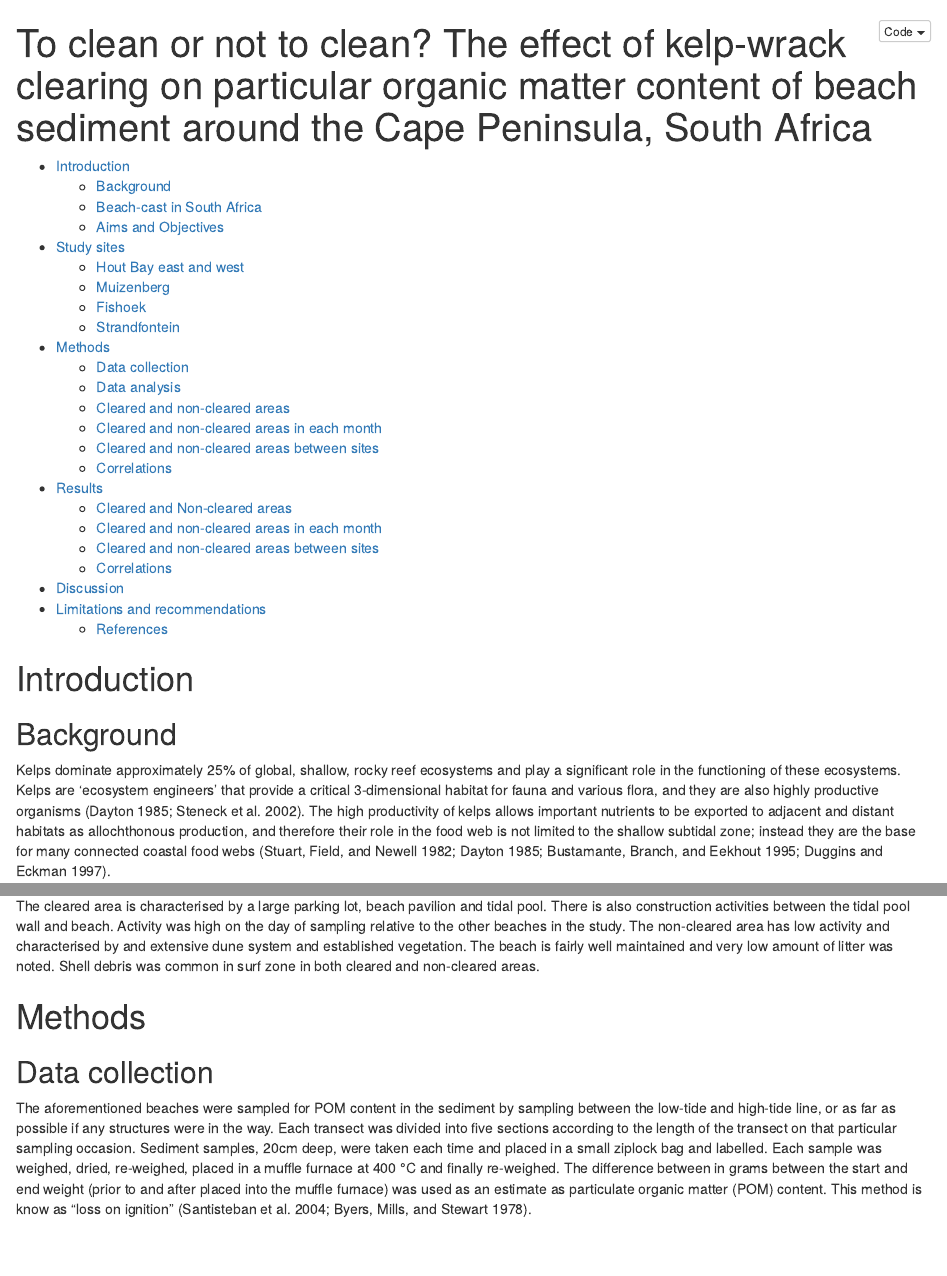
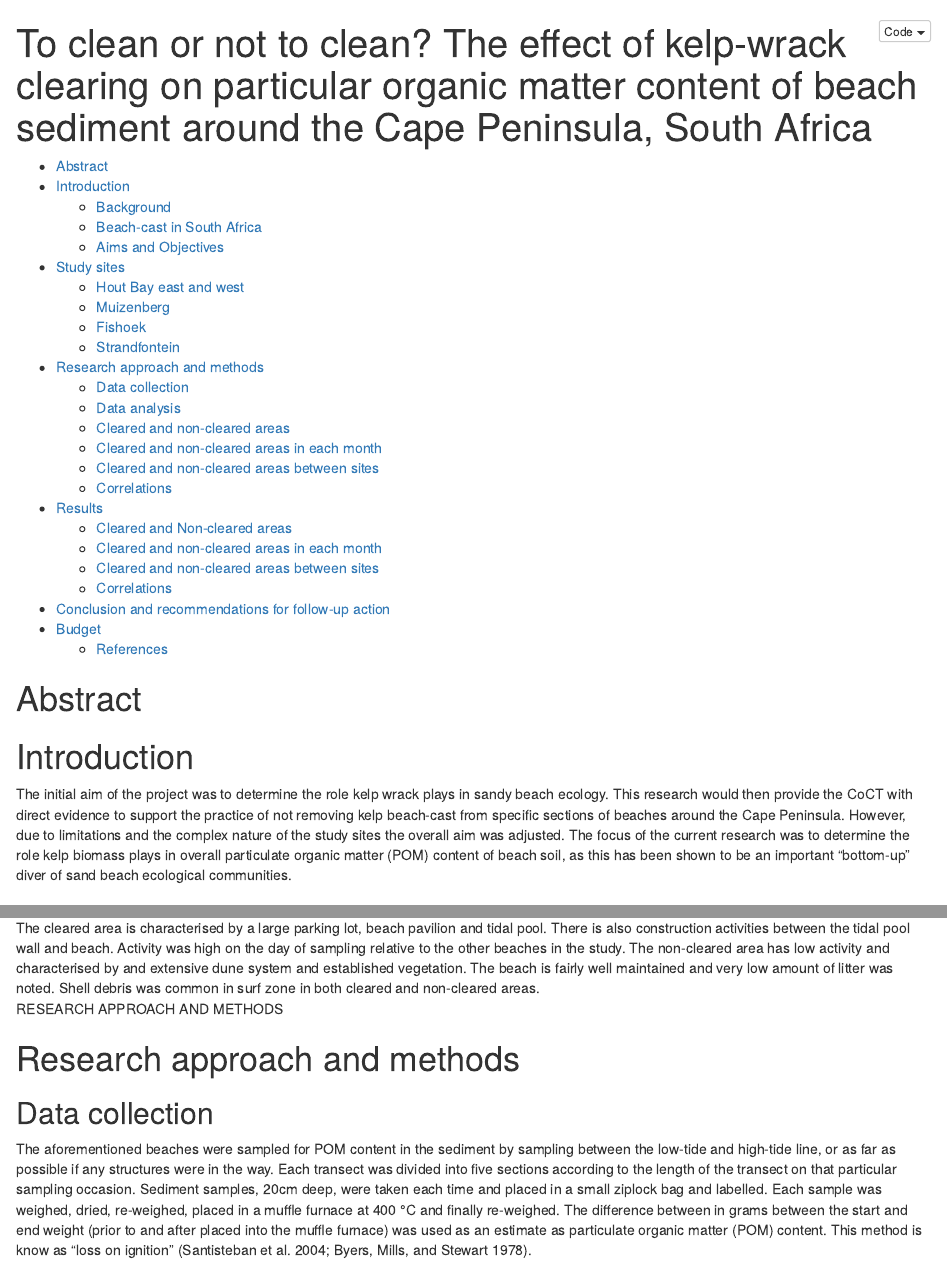
Before and after one commit to RossCoppin/report_coct, an R Markdown document (coct_report_2018.Rmd): the page in a window 1100 px wide, from its top, and a second part further down, joined at a grey line. The pictures show the output file coct_report_2018.nb.html that the author committed with the source, opened offline.

Commit message:
template sections added. Intial introduction added. more to come...

```diff
--- a/coct_report_2018.Rmd
+++ b/coct_report_2018.Rmd
@@ -12,10 +12,14 @@
     toc: yes
 bibliography: references.bib
 ---
+# Abstract
 
 \newpage
 
 # Introduction
+
+The initial aim of the project was to determine the role kelp wrack plays in sandy beach ecology. This research would then provide the CoCT with direct evidence to support the practice of not removing kelp beach-cast from specific sections of beaches around the Cape Peninsula. However, due to limitations and the complex nature of the study sites the overall aim was adjusted. The focus of the current research was to determine the role kelp biomass plays in overall particulate organic matter (POM) content of beach soil, as this has been shown to be an important "bottom-up" diver of sand beach ecological communities.
+
 ## Background
 
 Kelps dominate approximately 25% of global, shallow, rocky reef ecosystems and play a significant role in the functioning of these ecosystems. Kelps are 'ecosystem engineers' that provide a critical 3-dimensional habitat for fauna and various flora, and they are also highly productive organisms [@Dayton1985; @Steneck2002]. The high productivity of kelps allows important nutrients to be exported to adjacent and distant habitats as allochthonous production, and therefore their role in the food web is not limited to the shallow subtidal zone; instead they are the base for many connected coastal food webs [@Stuart1982; @Dayton1985; @Bustamante1995; @Duggins1997].
@@ -69,8 +73,9 @@
 ## Strandfontein
 
 The cleared area is characterised by a large parking lot, beach pavilion and tidal pool. There is also construction activities between the tidal pool wall and beach. Activity was high on the day of sampling relative to the other beaches in the study. The non-cleared area has low activity and characterised by and extensive dune system and established vegetation. The beach is fairly well maintained and very low amount of litter was noted. Shell debris was common in surf zone in both cleared and non-cleared areas.
+RESEARCH APPROACH AND METHODS
 
-# Methods
+# Research approach and methods
 ## Data collection
 
 The aforementioned beaches were sampled for POM content in the sediment by sampling between the low-tide and high-tide line, or as far as possible if any structures were in the way. Each transect was divided into five sections according to the length of the transect on that particular sampling occasion. Sediment samples, 20cm deep, were taken each time and placed in a small ziplock bag and labelled. Each sample was weighed, dried, re-weighed, placed in a muffle furnace at 400 °C and finally re-weighed. The difference between in grams between the start and end weight (prior to and after placed into the muffle furnace) was used as an estimate as particulate organic matter (POM) content. This method is know as "loss on ignition" [@Santisteban2004; @Byers1978].
```
Also changed, not shown: coct_report_2018.md, coct_report_2018.nb.html, coct_report_2018.Rmd (9 more changed lines), 1 other file.
